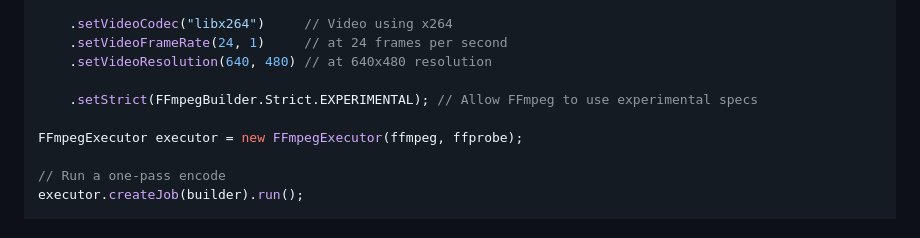
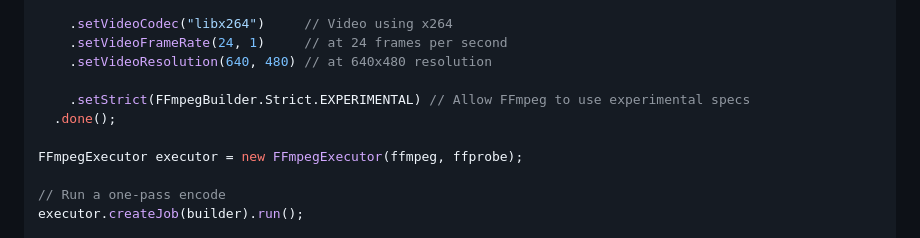
Before and after one commit to bramp/ffmpeg-cli-wrapper, a Markdown page: README.md, the part around the change. Drawn GitHub-style.

Commit message:
Fix missing .done() on Builder

```diff
--- a/README.md
+++ b/README.md
@@ -55,7 +55,8 @@ FFmpegBuilder builder = new FFmpegBuilder()
     .setVideoFrameRate(24, 1)     // at 24 frames per second
     .setVideoResolution(640, 480) // at 640x480 resolution
 
-    .setStrict(FFmpegBuilder.Strict.EXPERIMENTAL); // Allow FFmpeg to use experimental specs
+    .setStrict(FFmpegBuilder.Strict.EXPERIMENTAL) // Allow FFmpeg to use experimental specs
+  .done();
 
 FFmpegExecutor executor = new FFmpegExecutor(ffmpeg, ffprobe);
 
```
